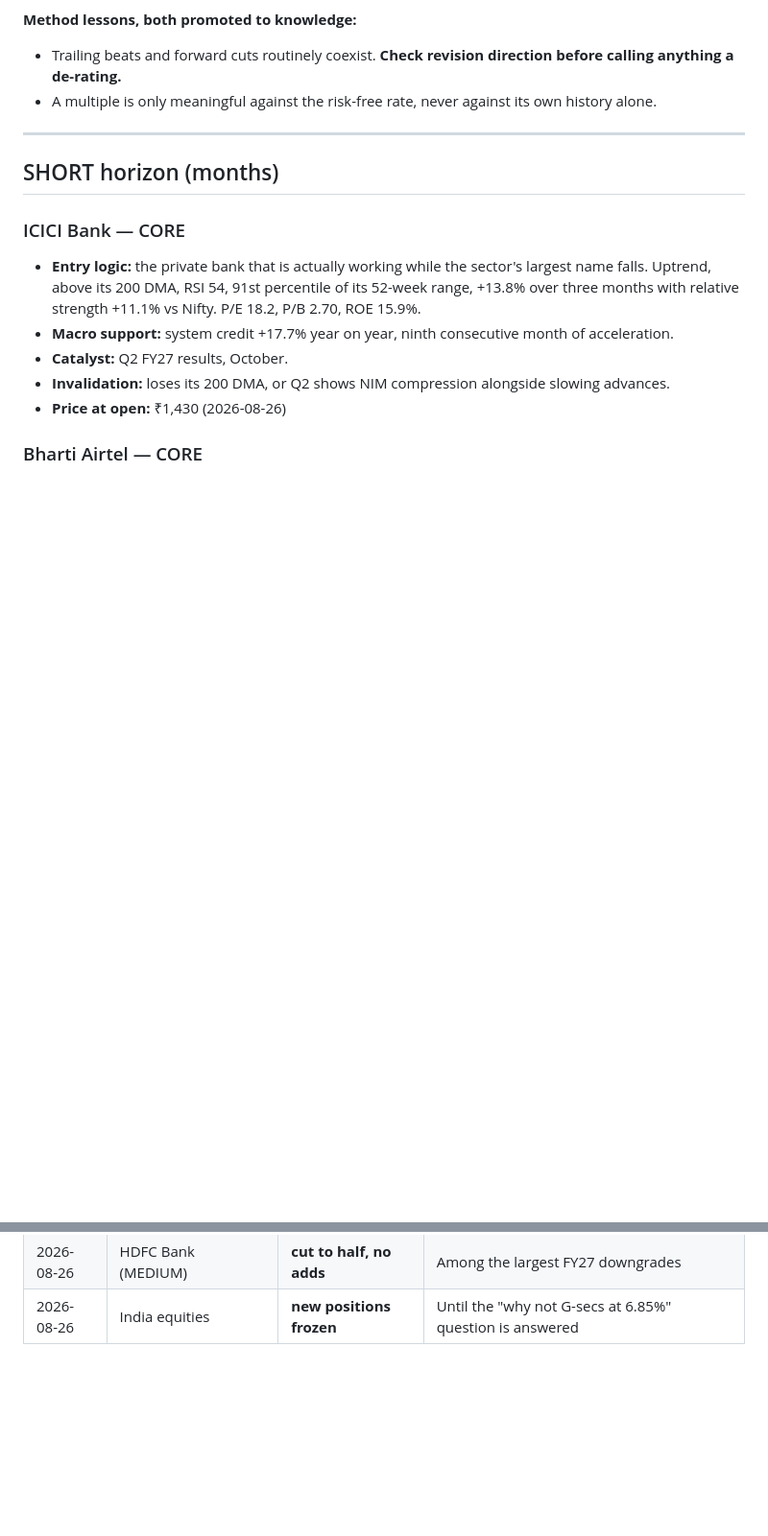
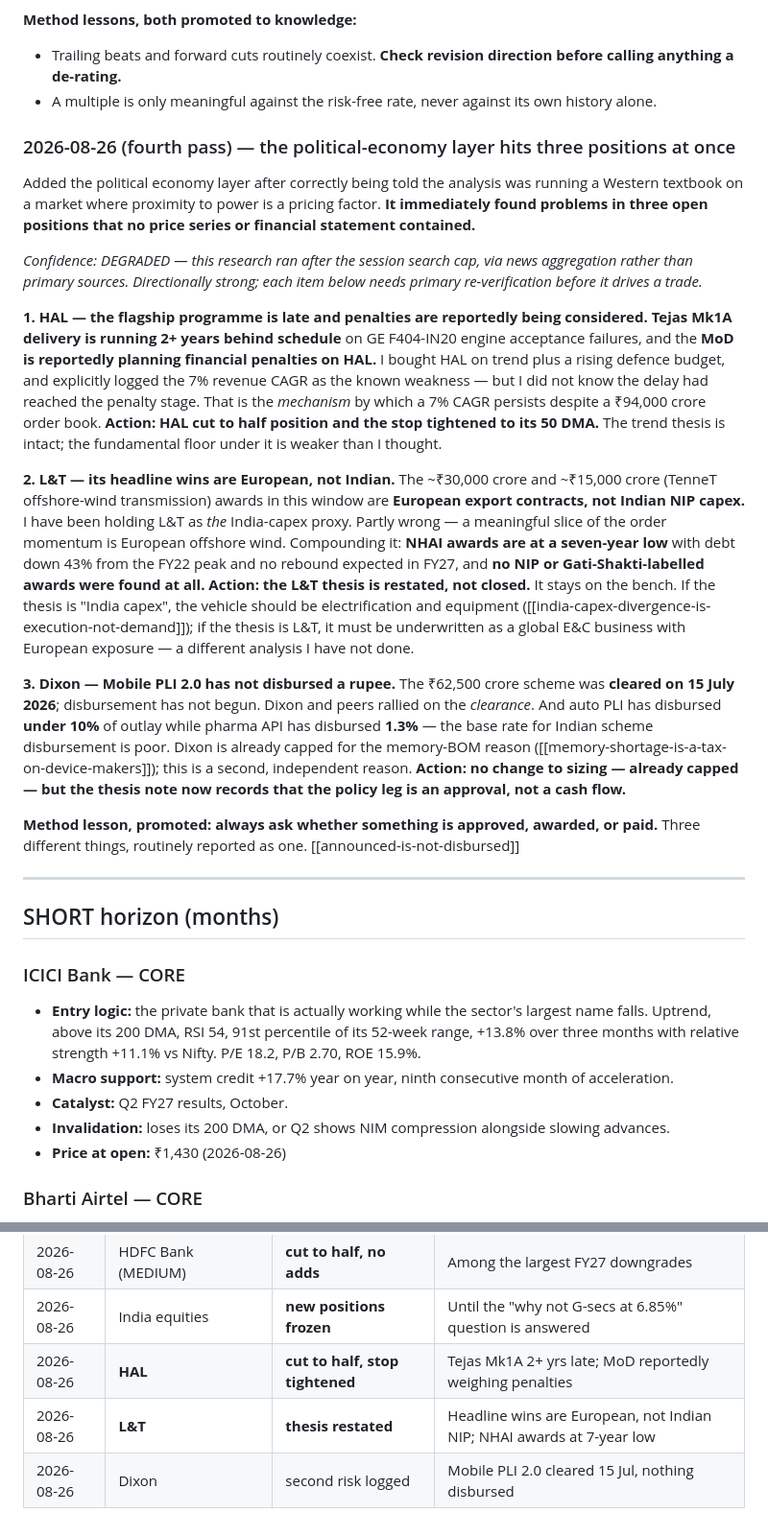
Before and after one commit to Rahul61100/IndoRa, a Markdown page: positions/open-theses.md, 2 parts joined by grey strips. Shown at 96% size. GitHub-like rendering; blank space fills up the shorter version.

```diff
--- a/positions/open-theses.md
+++ b/positions/open-theses.md
@@ -105,6 +105,47 @@ And India remains the most expensive major EM at 20-22x forward against Taiwan 1
 - Trailing beats and forward cuts routinely coexist. **Check revision direction before calling
   anything a de-rating.**
 - A multiple is only meaningful against the risk-free rate, never against its own history alone.
+
+### 2026-08-26 (fourth pass) — the political-economy layer hits three positions at once
+
+Added the political economy layer after correctly being told the analysis was running a Western
+textbook on a market where proximity to power is a pricing factor. **It immediately found
+problems in three open positions that no price series or financial statement contained.**
+
+*Confidence: DEGRADED — this research ran after the session search cap, via news aggregation
+rather than primary sources. Directionally strong; each item below needs primary re-verification
+before it drives a trade.*
+
+**1. HAL — the flagship programme is late and penalties are reportedly being considered.**
+**Tejas Mk1A delivery is running 2+ years behind schedule** on GE F404-IN20 engine acceptance
+failures, and the **MoD is reportedly planning financial penalties on HAL.** I bought HAL on trend
+plus a rising defence budget, and explicitly logged the 7% revenue CAGR as the known weakness —
+but I did not know the delay had reached the penalty stage. That is the *mechanism* by which a
+7% CAGR persists despite a ₹94,000 crore order book.
+**Action: HAL cut to half position and the stop tightened to its 50 DMA.** The trend thesis is
+intact; the fundamental floor under it is weaker than I thought.
+
+**2. L&T — its headline wins are European, not Indian.** The ~₹30,000 crore and ~₹15,000 crore
+(TenneT offshore-wind transmission) awards in this window are **European export contracts, not
+Indian NIP capex.** I have been holding L&T as *the* India-capex proxy. Partly wrong — a
+meaningful slice of the order momentum is European offshore wind.
+Compounding it: **NHAI awards are at a seven-year low** with debt down 43% from the FY22 peak and
+no rebound expected in FY27, and **no NIP or Gati-Shakti-labelled awards were found at all.**
+**Action: the L&T thesis is restated, not closed.** It stays on the bench. If the thesis is
+"India capex", the vehicle should be electrification and equipment
+([[india-capex-divergence-is-execution-not-demand]]); if the thesis is L&T, it must be underwritten
+as a global E&C business with European exposure — a different analysis I have not done.
+
+**3. Dixon — Mobile PLI 2.0 has not disbursed a rupee.** The ₹62,500 crore scheme was **cleared on
+15 July 2026**; disbursement has not begun. Dixon and peers rallied on the *clearance*. And auto
+PLI has disbursed **under 10%** of outlay while pharma API has disbursed **1.3%** — the base rate
+for Indian scheme disbursement is poor. Dixon is already capped for the memory-BOM reason
+([[memory-shortage-is-a-tax-on-device-makers]]); this is a second, independent reason.
+**Action: no change to sizing — already capped — but the thesis note now records that the policy
+leg is an approval, not a cash flow.**
+
+**Method lesson, promoted:** **always ask whether something is approved, awarded, or paid.** Three
+different things, routinely reported as one. [[announced-is-not-disbursed]]
 
 ---
 
@@ -244,3 +285,6 @@ exactly at its 52-week high, 35.1% above its 200 DMA. **Wait for a pullback towa
 | 2026-08-26 | **Whole India book** | **premise overturned** | ERP negative ~200bp; FY26 EPS grew 4.5% not 18%; EM weight halved |
 | 2026-08-26 | HDFC Bank (MEDIUM) | **cut to half, no adds** | Among the largest FY27 downgrades |
 | 2026-08-26 | India equities | **new positions frozen** | Until the "why not G-secs at 6.85%" question is answered |
+| 2026-08-26 | **HAL** | **cut to half, stop tightened** | Tejas Mk1A 2+ yrs late; MoD reportedly weighing penalties |
+| 2026-08-26 | **L&T** | **thesis restated** | Headline wins are European, not Indian NIP; NHAI awards at 7-year low |
+| 2026-08-26 | Dixon | second risk logged | Mobile PLI 2.0 cleared 15 Jul, nothing disbursed |
```
Also changed, not shown: knowledge/announced-is-not-disbursed.md (added, +68 -0 lines).
